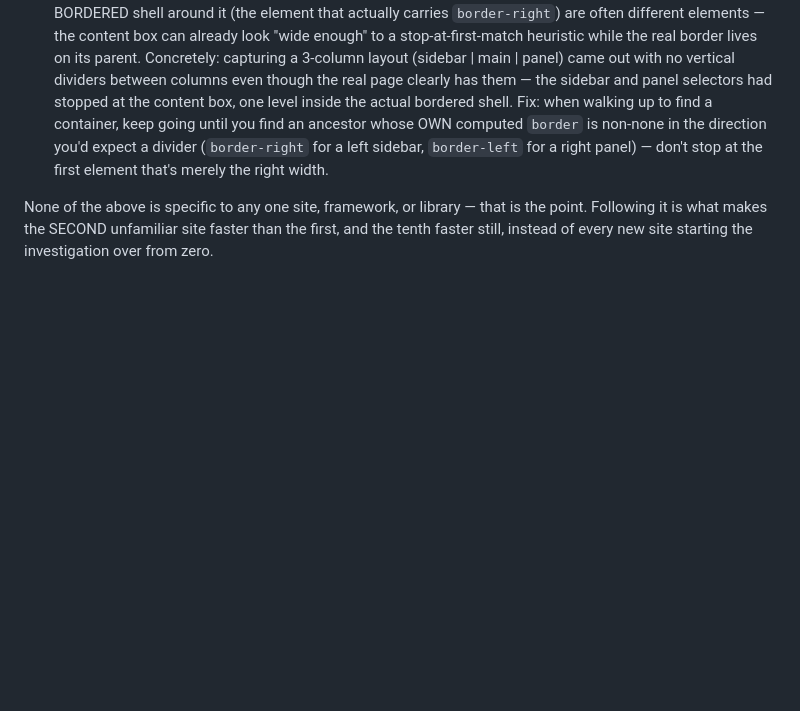
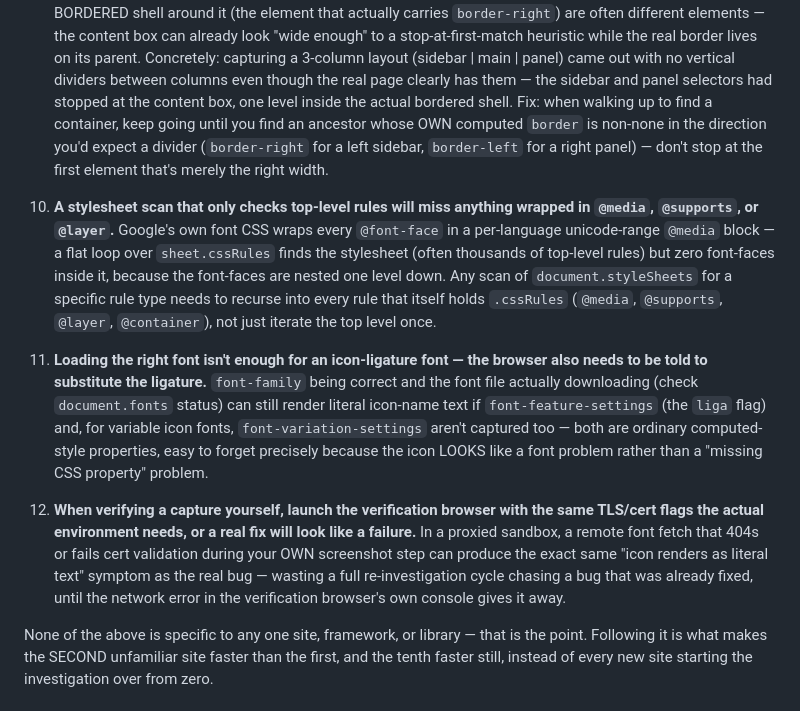
Before and after one commit to Ofirushinek/ofir-resources, a Markdown page: skills/1-ui-to-canvas-capture/SKILL.md, the part around the change. Rendered like a GitHub page; blank space fills up the shorter version.

Commit message:
Add findings 10-12: nested @font-face rules, ligature feature flags, verification-browser cert flags

```diff
--- a/skills/1-ui-to-canvas-capture/SKILL.md
+++ b/skills/1-ui-to-canvas-capture/SKILL.md
@@ -120,6 +120,26 @@ real stress test (an unfamiliar external site — nothing about it was known goi
    (`border-right` for a left sidebar, `border-left` for a right panel) — don't stop at the first
    element that's merely the right width.
 
+10. **A stylesheet scan that only checks top-level rules will miss anything wrapped in `@media`,
+    `@supports`, or `@layer`.** Google's own font CSS wraps every `@font-face` in a per-language
+    unicode-range `@media` block — a flat loop over `sheet.cssRules` finds the stylesheet (often
+    thousands of top-level rules) but zero font-faces inside it, because the font-faces are nested
+    one level down. Any scan of `document.styleSheets` for a specific rule type needs to recurse
+    into every rule that itself holds `.cssRules` (`@media`, `@supports`, `@layer`, `@container`),
+    not just iterate the top level once.
+11. **Loading the right font isn't enough for an icon-ligature font — the browser also needs to be
+    told to substitute the ligature.** `font-family` being correct and the font file actually
+    downloading (check `document.fonts` status) can still render literal icon-name text if
+    `font-feature-settings` (the `liga` flag) and, for variable icon fonts, `font-variation-settings`
+    aren't captured too — both are ordinary computed-style properties, easy to forget precisely
+    because the icon LOOKS like a font problem rather than a "missing CSS property" problem.
+12. **When verifying a capture yourself, launch the verification browser with the same TLS/cert
+    flags the actual environment needs, or a real fix will look like a failure.** In a proxied
+    sandbox, a remote font fetch that 404s or fails cert validation during your OWN screenshot step
+    can produce the exact same "icon renders as literal text" symptom as the real bug — wasting a
+    full re-investigation cycle chasing a bug that was already fixed, until the network error in the
+    verification browser's own console gives it away.
+
 None of the above is specific to any one site, framework, or library — that is the point. Following
 it is what makes the SECOND unfamiliar site faster than the first, and the tenth faster still,
 instead of every new site starting the investigation over from zero.
```
